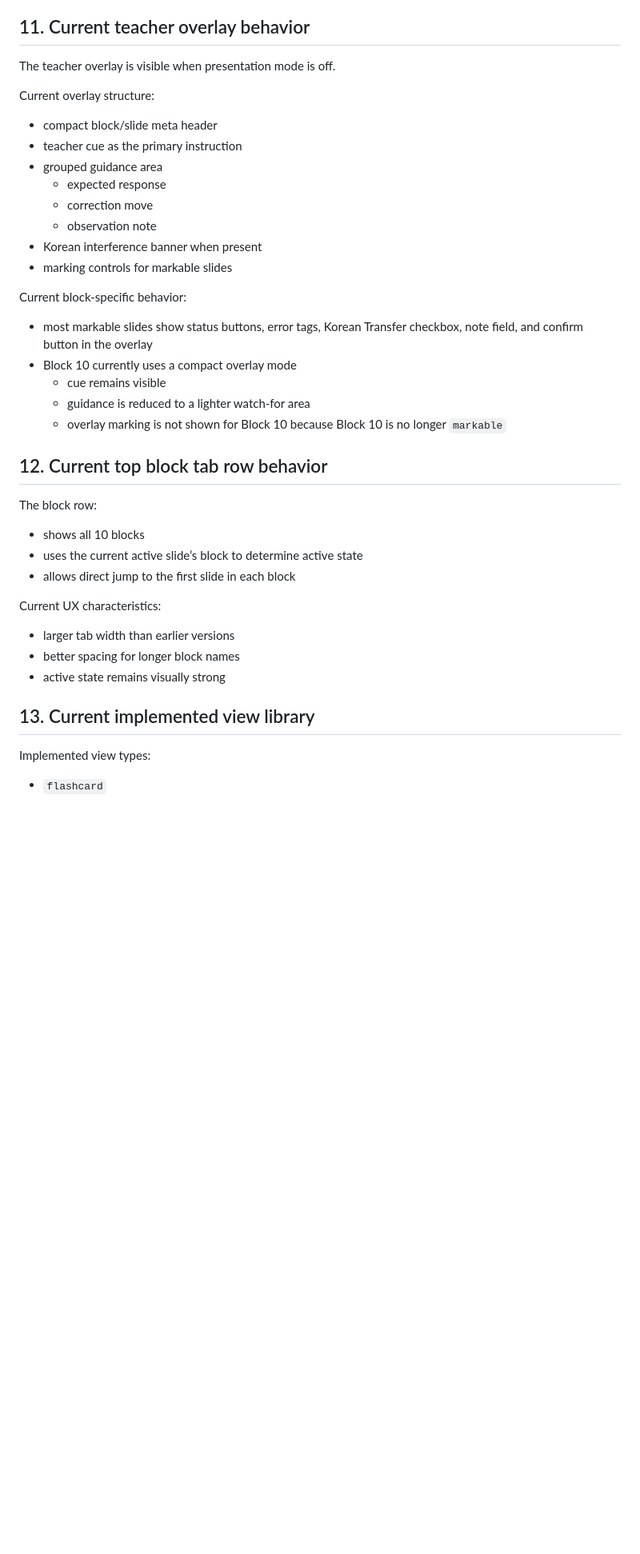
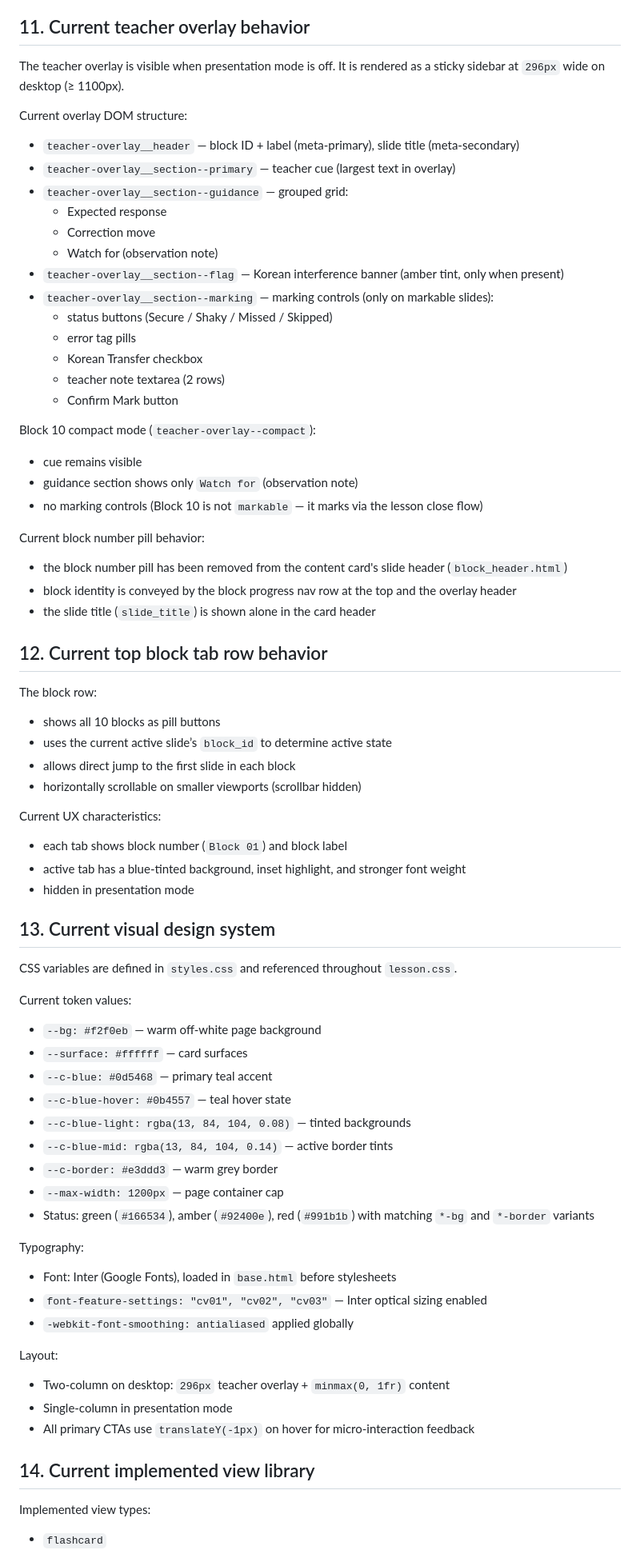
Before and after one commit to teemotu06/luminos-engine, a Markdown page: PROJECT_CONTEXT.md, the part around one of its changes. Shown at 80% size. Rendered like a GitHub page; blank space fills up the shorter version.

Commit message:
Update PROJECT_CONTEXT.md to reflect current platform state
- Section 3: add Inter font, list static asset files and their roles
- Section 11: rewrite teacher overlay description to match implemented DOM
  structure (header/meta, primary cue, guidance grid, flag, marking);
  document compact mode for Block 10; document block number pill removal
- Section 12: update block tab row description to match current pill design
- Section 13 (new): document visual design system — CSS tokens, typography,
  layout dimensions, and micro-interaction pattern
- Renumber all subsequent sections (13→14 through 20→21)
- Section 21: update practical summary to include design system note

Co-Authored-By: Claude Sonnet 4.6 <noreply@anthropic.com>

```diff
--- a/PROJECT_CONTEXT.md
+++ b/PROJECT_CONTEXT.md
@@ -198,37 +202,72 @@ Current keyboard controls:
 ## 11. Current teacher overlay behavior
 
 The teacher overlay is visible when presentation mode is off.
+It is rendered as a sticky sidebar at `296px` wide on desktop (≥ 1100px).
 
-Current overlay structure:
-- compact block/slide meta header
-- teacher cue as the primary instruction
-- grouped guidance area
-  - expected response
-  - correction move
-  - observation note
-- Korean interference banner when present
-- marking controls for markable slides
+Current overlay DOM structure:
+- `teacher-overlay__header` — block ID + label (meta-primary), slide title (meta-secondary)
+- `teacher-overlay__section--primary` — teacher cue (largest text in overlay)
+- `teacher-overlay__section--guidance` — grouped grid:
+  - Expected response
+  - Correction move
+  - Watch for (observation note)
+- `teacher-overlay__section--flag` — Korean interference banner (amber tint, only when present)
+- `teacher-overlay__section--marking` — marking controls (only on markable slides):
+  - status buttons (Secure / Shaky / Missed / Skipped)
+  - error tag pills
+  - Korean Transfer checkbox
+  - teacher note textarea (2 rows)
+  - Confirm Mark button
 
-Current block-specific behavior:
-- most markable slides show status buttons, error tags, Korean Transfer checkbox, note field, and confirm button in the overlay
-- Block 10 currently uses a compact overlay mode
-  - cue remains visible
-  - guidance is reduced to a lighter watch-for area
-  - overlay marking is not shown for Block 10 because Block 10 is no longer `markable`
+Block 10 compact mode (`teacher-overlay--compact`):
+- cue remains visible
+- guidance section shows only `Watch for` (observation note)
+- no marking controls (Block 10 is not `markable` — it marks via the lesson close flow)
+
+Current block number pill behavior:
+- the block number pill has been removed from the content card's slide header (`block_header.html`)
+- block identity is conveyed by the block progress nav row at the top and the overlay header
+- the slide title (`slide_title`) is shown alone in the card header
 
 ## 12. Current top block tab row behavior
 
 The block row:
-- shows all 10 blocks
-- uses the current active slide’s block to determine active state
+- shows all 10 blocks as pill buttons
+- uses the current active slide’s `block_id` to determine active state
 - allows direct jump to the first slide in each block
+- horizontally scrollable on smaller viewports (scrollbar hidden)
 
 Current UX characteristics:
-- larger tab width than earlier versions
-- better spacing for longer block names
-- active state remains visually strong
+- each tab shows block number (`Block 01`) and block label
+- active tab has a blue-tinted background, inset highlight, and stronger font weight
+- hidden in presentation mode
 
-## 13. Current implemented view library
+## 13. Current visual design system
+
+CSS variables are defined in `styles.css` and referenced throughout `lesson.css`.
+
+Current token values:
+- `--bg: #f2f0eb` — warm off-white page background
+- `--surface: #ffffff` — card surfaces
+- `--c-blue: #0d5468` — primary teal accent
+- `--c-blue-hover: #0b4557` — teal hover state
+- `--c-blue-light: rgba(13, 84, 104, 0.08)` — tinted backgrounds
+- `--c-blue-mid: rgba(13, 84, 104, 0.14)` — active border tints
+- `--c-border: #e3ddd3` — warm grey border
+- `--max-width: 1200px` — page container cap
+- Status: green (`#166534`), amber (`#92400e`), red (`#991b1b`) with matching `*-bg` and `*-border` variants
+
+Typography:
+- Font: Inter (Google Fonts), loaded in `base.html` before stylesheets
+- `font-feature-settings: "cv01", "cv02", "cv03"` — Inter optical sizing enabled
+- `-webkit-font-smoothing: antialiased` applied globally
+
+Layout:
+- Two-column on desktop: `296px` teacher overlay + `minmax(0, 1fr)` content
+- Single-column in presentation mode
+- All primary CTAs use `translateY(-1px)` on hover for micro-interaction feedback
+
+## 14. Current implemented view library
 
 Implemented view types:
 - `flashcard`
```
Also changed, not shown: other parts of PROJECT_CONTEXT.md (+13 -9 lines).
